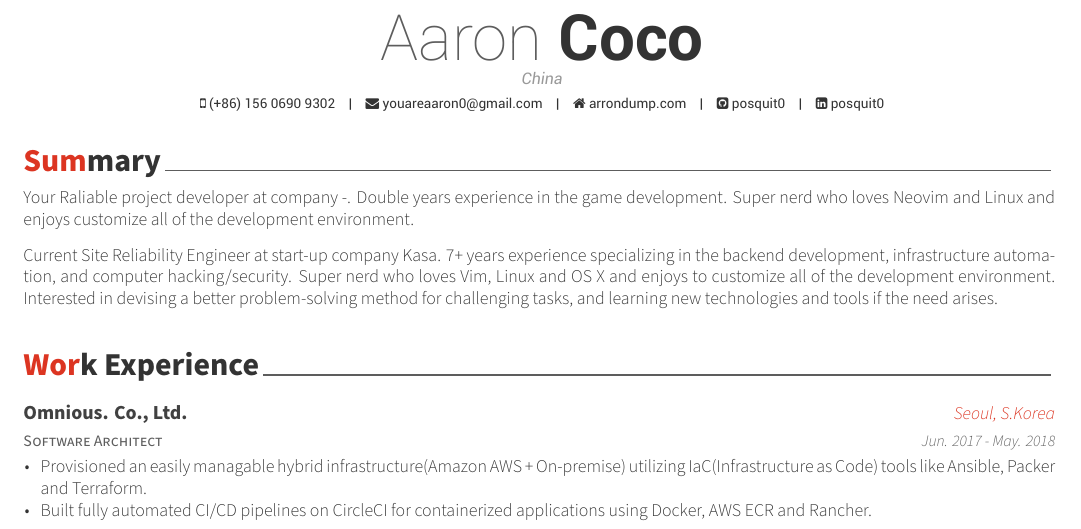
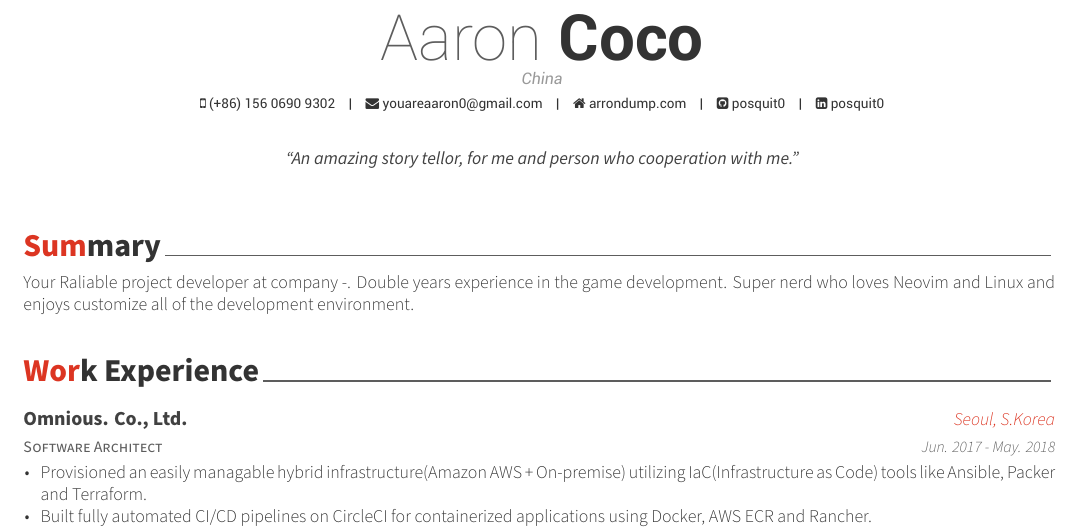
Before and after one commit to Ceobe33/LaTeX-helper, a LaTeX CV (CV/Awesome CV/resume.tex, which reads CV/Awesome CV/resume/summary.tex): part of page 1 of 2, cut so that both start at the same text. Compiled offline with XeLaTeX.

Commit message:
update resume

```diff
--- a/CV/Awesome CV/resume.tex
+++ b/CV/Awesome CV/resume.tex
@@ -74,6 +74,7 @@
 % \extrainfo{extra informations}
 
 % \quote{``Be the change that you want to see in the world."}
+\quote{``An amazing story tellor, for me and person who cooperation with me."}
 
 
 %-------------------------------------------------------------------------------
--- a/CV/Awesome CV/resume/summary.tex
+++ b/CV/Awesome CV/resume/summary.tex
@@ -8,9 +8,5 @@
 %	CONTENT
 %-------------------------------------------------------------------------------
 \begin{cvparagraph}
-
-	%---------------------------------------------------------
 	Your Raliable project developer at company -. Double years experience in the game development. Super nerd who loves Neovim and Linux and enjoys customize all of the development environment.
-
-	Current Site Reliability Engineer at start-up company Kasa. 7+ years experience specializing in the backend development, infrastructure automation, and computer hacking/security. Super nerd who loves Vim, Linux and OS X and enjoys to customize all of the development environment. Interested in devising a better problem-solving method for challenging tasks, and learning new technologies and tools if the need arises.
 \end{cvparagraph}
```
Also changed, not shown: CV/Awesome CV/resume.pdf.
